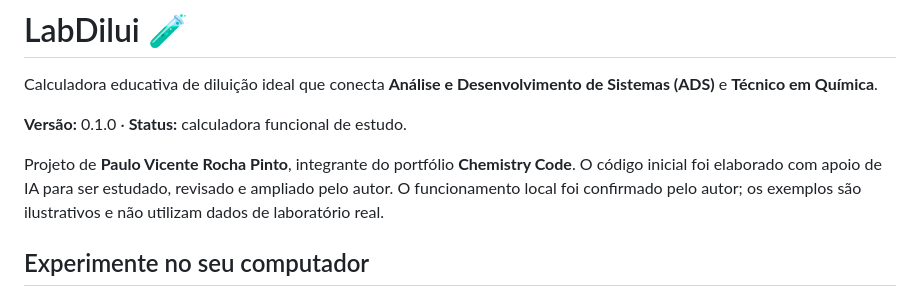
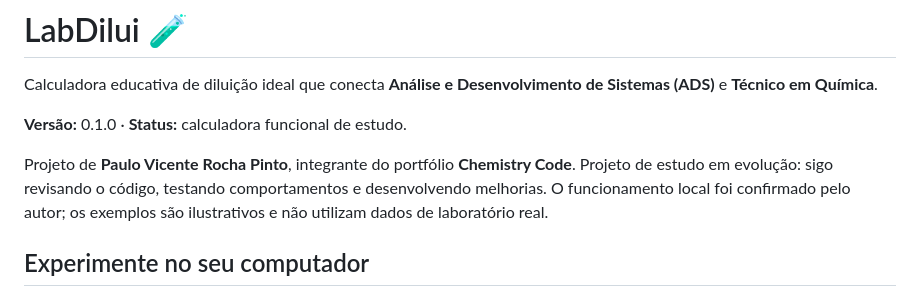
Before and after one commit to papnarc-backend/LabDilui, a Markdown page: README.md, the part around the change. Rendered like a GitHub page.

Commit message:
Revisar apresentação do LabDilui e destacar aprendizados

```diff
--- a/README.md
+++ b/README.md
@@ -4,7 +4,7 @@ Calculadora educativa de diluição ideal que conecta **Análise e Desenvolvimen
 
 **Versão:** 0.1.0 · **Status:** calculadora funcional de estudo.
 
-Projeto de **Paulo Vicente Rocha Pinto**, integrante do portfólio **Chemistry Code**. O código inicial foi elaborado com apoio de IA para ser estudado, revisado e ampliado pelo autor. O funcionamento local foi confirmado pelo autor; os exemplos são ilustrativos e não utilizam dados de laboratório real.
+Projeto de **Paulo Vicente Rocha Pinto**, integrante do portfólio **Chemistry Code**. Projeto de estudo em evolução: sigo revisando o código, testando comportamentos e desenvolvendo melhorias. O funcionamento local foi confirmado pelo autor; os exemplos são ilustrativos e não utilizam dados de laboratório real.
 
 ## Experimente no seu computador
 
```
